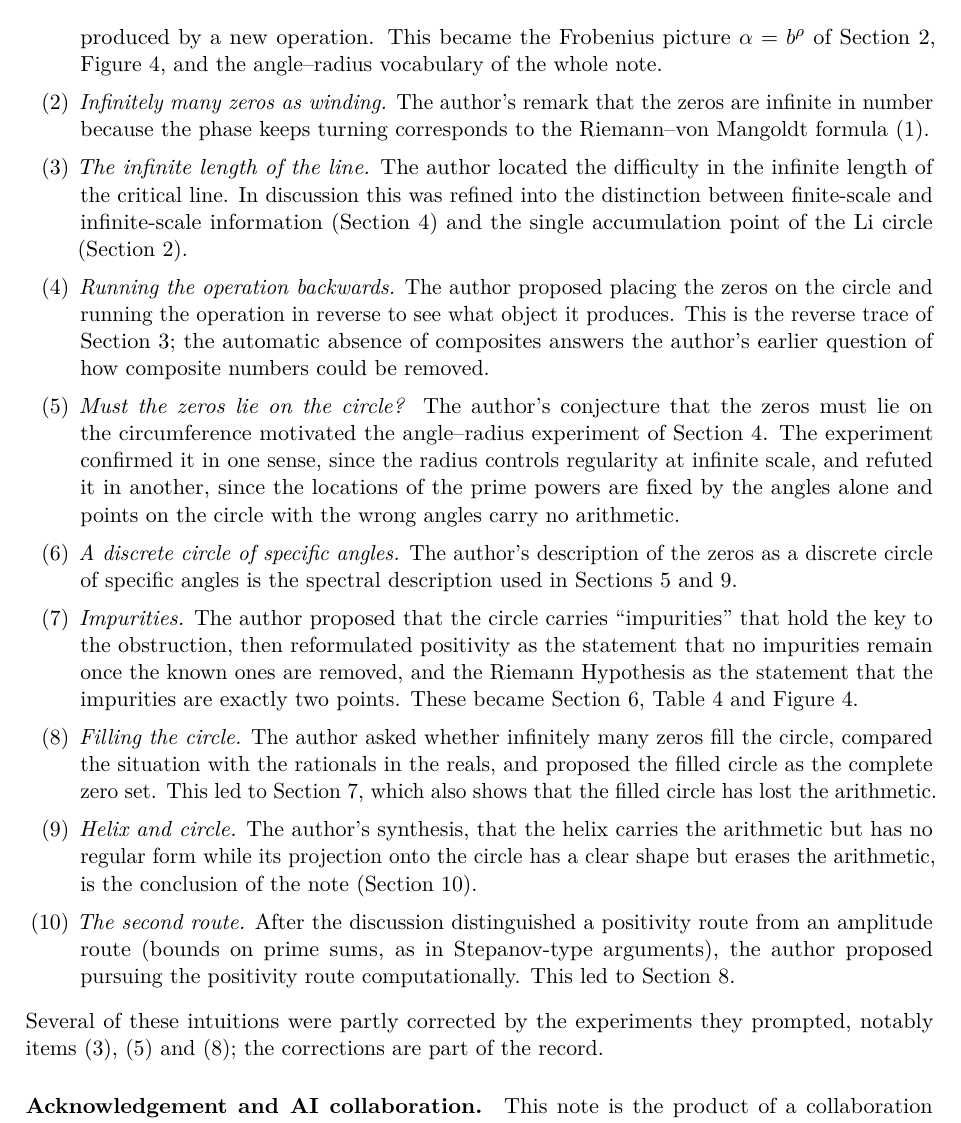
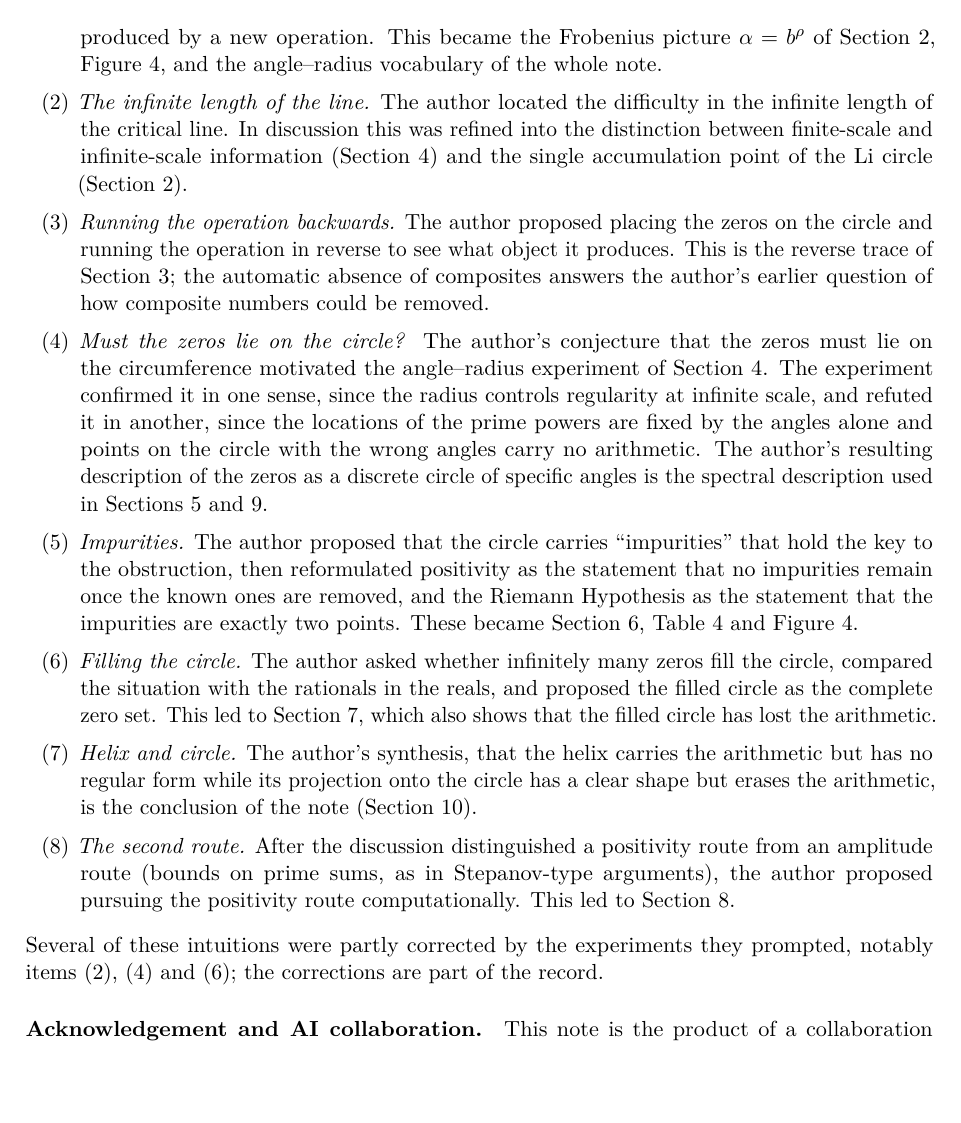
Before and after one commit to zetacheng/riemann-zeros-angles-radii, a LaTeX paper (paper/Angles_and_Radii_of_the_Riemann_Zeros.tex): part of page 15 of 17, cut so that both start at the same text, the shorter picture padded with empty space. Compiled offline with pdfLaTeX.

Commit message:
Tighten the author-contributions list
Written by Claude (Anthropic, Claude Opus 5.5) at the author's request.

Removes the item on winding, which restated the Riemann-von Mangoldt
formula, and folds the "discrete circle of specific angles" item into
the item on whether the zeros must lie on the circle, since it arose
from that experiment and is mainly a naming. Eight items remain, each
tied to a part of the paper it shaped; the list of partly corrected
intuitions is renumbered to (2), (4) and (6).

Co-Authored-By: Claude Opus 5.5 <noreply@anthropic.com>
Claude-Session: https://claude.ai/code/session_011dK5vweYR69FFgnE8sGSgB

```diff
--- a/paper/Angles_and_Radii_of_the_Riemann_Zeros.tex
+++ b/paper/Angles_and_Radii_of_the_Riemann_Zeros.tex
@@ -390,17 +390,15 @@ regenerate every number, table and figure from the stored zeros (or recompute th
 \paragraph{Author contributions.} The theoretical content of this note is classical, and much of the work consisted of translating the author's geometric intuitions into the language of existing results (the explicit formula, Li's criterion, Hlawka's theorem, Weil positivity) and testing them numerically. The questions and syntheses that determined its structure are the author's. In the order in which they arose in the discussion that led to this note:
 \begin{enumerate}[label=(\arabic*),itemsep=1pt]
 \item \emph{Zeros on a circle.} The author proposed projecting the unbounded critical line onto a bounded set and ``rotating'' it, and then proposed viewing the zeros as the points of a circle produced by a new operation. This became the Frobenius picture $\alpha=b^\rho$ of Section~\ref{sec:pictures}, Figure~\ref{fig:circle}, and the angle--radius vocabulary of the whole note.
-\item \emph{Infinitely many zeros as winding.} The author's remark that the zeros are infinite in number because the phase keeps turning corresponds to the Riemann--von Mangoldt formula \eqref{eq:RvM}.
 \item \emph{The infinite length of the line.} The author located the difficulty in the infinite length of the critical line. In discussion this was refined into the distinction between finite-scale and infinite-scale information (Section~\ref{sec:angle-radius}) and the single accumulation point of the Li circle (Section~\ref{sec:pictures}).
 \item \emph{Running the operation backwards.} The author proposed placing the zeros on the circle and running the operation in reverse to see what object it produces. This is the reverse trace of Section~\ref{sec:reverse}; the automatic absence of composites answers the author's earlier question of how composite numbers could be removed.
-\item \emph{Must the zeros lie on the circle?} The author's conjecture that the zeros must lie on the circumference motivated the angle--radius experiment of Section~\ref{sec:angle-radius}. The experiment confirmed it in one sense, since the radius controls regularity at infinite scale, and refuted it in another, since the locations of the prime powers are fixed by the angles alone and points on the circle with the wrong angles carry no arithmetic.
-\item \emph{A discrete circle of specific angles.} The author's description of the zeros as a discrete circle of specific angles is the spectral description used in Sections~\ref{sec:stats} and~\ref{sec:discussion}.
+\item \emph{Must the zeros lie on the circle?} The author's conjecture that the zeros must lie on the circumference motivated the angle--radius experiment of Section~\ref{sec:angle-radius}. The experiment confirmed it in one sense, since the radius controls regularity at infinite scale, and refuted it in another, since the locations of the prime powers are fixed by the angles alone and points on the circle with the wrong angles carry no arithmetic. The author's resulting description of the zeros as a discrete circle of specific angles is the spectral description used in Sections~\ref{sec:stats} and~\ref{sec:discussion}.
 \item \emph{Impurities.} The author proposed that the circle carries ``impurities'' that hold the key to the obstruction, then reformulated positivity as the statement that no impurities remain once the known ones are removed, and the Riemann Hypothesis as the statement that the impurities are exactly two points. These became Section~\ref{sec:impurities}, Table~\ref{tab:background} and Figure~\ref{fig:circle}.
 \item \emph{Filling the circle.} The author asked whether infinitely many zeros fill the circle, compared the situation with the rationals in the reals, and proposed the filled circle as the complete zero set. This led to Section~\ref{sec:filling}, which also shows that the filled circle has lost the arithmetic.
 \item \emph{Helix and circle.} The author's synthesis, that the helix carries the arithmetic but has no regular form while its projection onto the circle has a clear shape but erases the arithmetic, is the conclusion of the note (Section~\ref{sec:conclusion}).
 \item \emph{The second route.} After the discussion distinguished a positivity route from an amplitude route (bounds on prime sums, as in Stepanov-type arguments), the author proposed pursuing the positivity route computationally. This led to Section~\ref{sec:weilform}.
 \end{enumerate}
-Several of these intuitions were partly corrected by the experiments they prompted, notably items~(3), (5) and~(8); the corrections are part of the record.
+Several of these intuitions were partly corrected by the experiments they prompted, notably items~(2), (4) and~(6); the corrections are part of the record.
 
 \paragraph{Acknowledgement and AI collaboration.} This note is the product of a collaboration between the author and two AI systems, used in complementary roles. Claude (Anthropic; Claude Opus~5.5 as configured in the working sessions) carried out the computations, wrote the scripts, drafted the text and produced the revisions. ChatGPT (OpenAI) acted as an independent reviewer of successive versions: its reviews identified the overstatements corrected in version~2 (the claims that the weights are carried by the heights alone and that the radius is invisible at finite scale, the single-term dominance heuristic, and the unquantified truncation error), and the four precision issues corrected in version~4 (the test-function class in Weil's criterion, the status of the Poisson spacings, the finite-height Landau bias, and the description of peak positions). The author directed the research questions, the geometric picture of zeros on a circle, and the decisions on scope. Neither AI system is listed as an author, in line with the policies of arXiv and most journals. The author is responsible for the content.
 
```
Also changed, not shown: paper/Angles_and_Radii_of_the_Riemann_Zeros.pdf.
